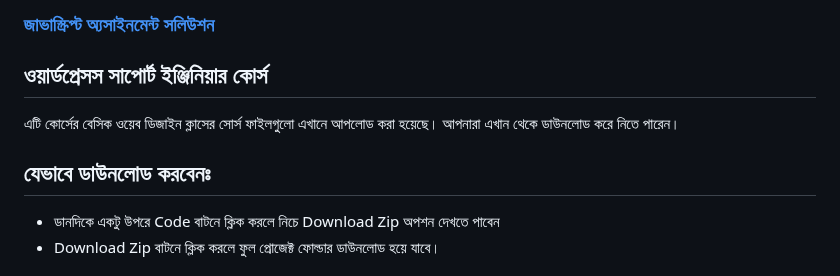
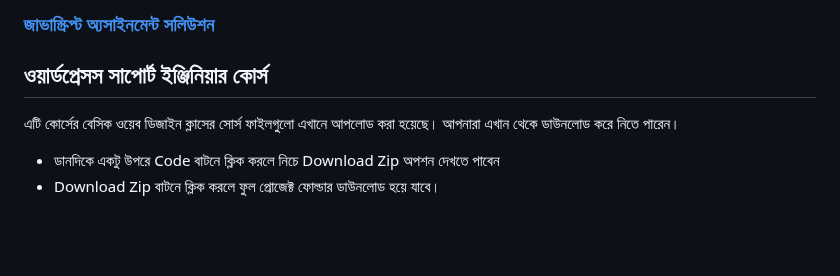
Before and after one commit to nayemspecial/wordpress-support-engineer, a Markdown page: README.md, the part around the change. Drawn GitHub-style; blank space fills up the shorter version.

```diff
--- a/README.md
+++ b/README.md
@@ -3,9 +3,7 @@
 ### [জাভাস্ক্রিপ্ট অ্যসাইনমেন্ট সলিউশন](https://github.com/nayemspecial/wordpress-support-engineer/blob/main/parts/js-assignment-solution.md)
 
 ## ওয়ার্ডপ্রেসস সাপোর্ট ইঞ্জিনিয়ার কোর্স
-
 এটি কোর্সের বেসিক ওয়েব ডিজাইন ক্লাসের সোর্স ফাইলগুলো এখানে আপলোড করা হয়েছে। আপনারা এখান থেকে ডাউনলোড করে নিতে পারেন।
-## যেভাবে ডাউনলোড করবেনঃ
 - ডানদিকে একটু উপরে Code বাটনে ক্লিক করলে নিচে Download Zip অপশন দেখতে পাবেন
 - Download Zip বাটনে ক্লিক করলে ফুল প্রোজেক্ট ফোল্ডার ডাউনলোড হয়ে যাবে।
 
```
